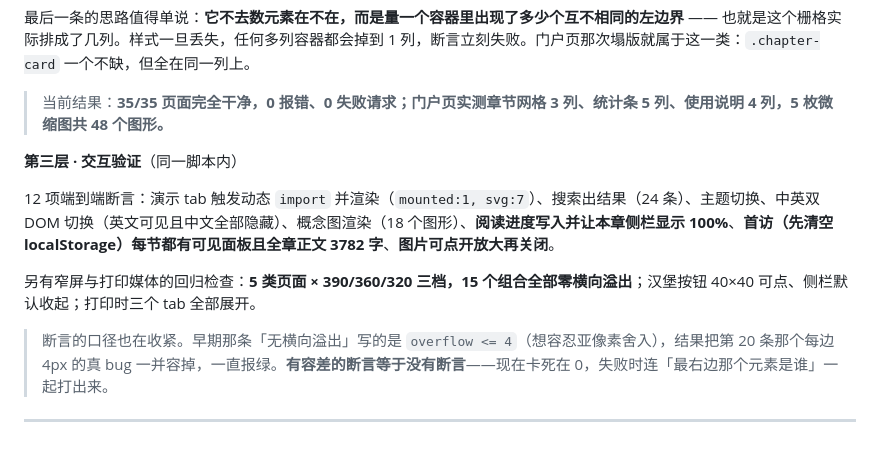
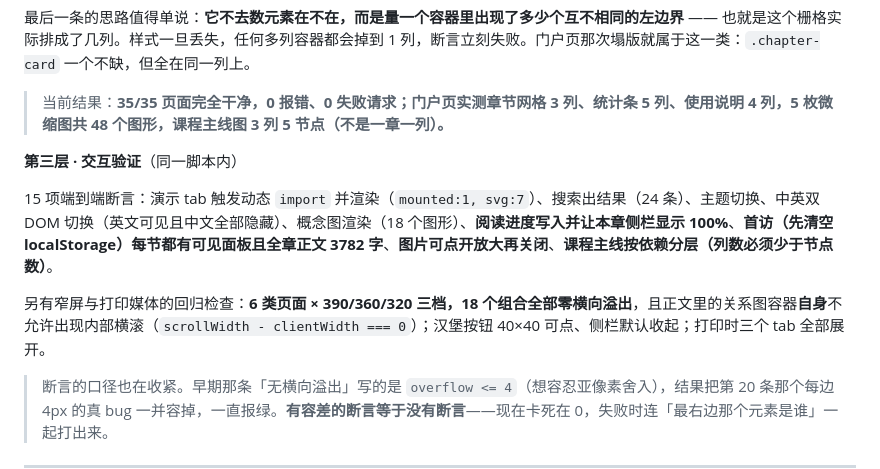
Before and after one commit to boveyh/Rebuild-ct-web, a Markdown page: docs/改动说明.md, the part around the change. Drawn GitHub-style; blank space fills up the shorter version.

Commit message:
文档同步：断言 15/15、窄屏 18 组合、主线图分层与新检查

```diff
--- a/docs/改动说明.md
+++ b/docs/改动说明.md
@@ -278,13 +278,13 @@ html:not([data-tabs]) .tabs { display: none; }
 
 最后一条的思路值得单说：**它不去数元素在不在，而是量一个容器里出现了多少个互不相同的左边界** —— 也就是这个栅格实际排成了几列。样式一旦丢失，任何多列容器都会掉到 1 列，断言立刻失败。门户页那次塌版就属于这一类：`.chapter-card` 一个不缺，但全在同一列上。
 
-> 当前结果：**35/35 页面完全干净，0 报错、0 失败请求；门户页实测章节网格 3 列、统计条 5 列、使用说明 4 列，5 枚微缩图共 48 个图形。**
+> 当前结果：**35/35 页面完全干净，0 报错、0 失败请求；门户页实测章节网格 3 列、统计条 5 列、使用说明 4 列，5 枚微缩图共 48 个图形，课程主线图 3 列 5 节点（不是一章一列）。**
 
 **第三层 · 交互验证**（同一脚本内）
 
-12 项端到端断言：演示 tab 触发动态 `import` 并渲染（`mounted:1, svg:7`）、搜索出结果（24 条）、主题切换、中英双 DOM 切换（英文可见且中文全部隐藏）、概念图渲染（18 个图形）、**阅读进度写入并让本章侧栏显示 100%**、**首访（先清空 localStorage）每节都有可见面板且全章正文 3782 字**、**图片可点开放大再关闭**。
+15 项端到端断言：演示 tab 触发动态 `import` 并渲染（`mounted:1, svg:7`）、搜索出结果（24 条）、主题切换、中英双 DOM 切换（英文可见且中文全部隐藏）、概念图渲染（18 个图形）、**阅读进度写入并让本章侧栏显示 100%**、**首访（先清空 localStorage）每节都有可见面板且全章正文 3782 字**、**图片可点开放大再关闭**、**课程主线按依赖分层（列数必须少于节点数）**。
 
-另有窄屏与打印媒体的回归检查：**5 类页面 × 390/360/320 三档，15 个组合全部零横向溢出**；汉堡按钮 40×40 可点、侧栏默认收起；打印时三个 tab 全部展开。
+另有窄屏与打印媒体的回归检查：**6 类页面 × 390/360/320 三档，18 个组合全部零横向溢出**，且正文里的关系图容器**自身**不允许出现内部横滚（`scrollWidth - clientWidth === 0`）；汉堡按钮 40×40 可点、侧栏默认收起；打印时三个 tab 全部展开。
 
 > 断言的口径也在收紧。早期那条「无横向溢出」写的是 `overflow <= 4`（想容忍亚像素舍入），结果把第 20 条那个每边 4px 的真 bug 一并容掉，一直报绿。**有容差的断言等于没有断言**——现在卡死在 0，失败时连「最右边那个元素是谁」一起打出来。
 
```
